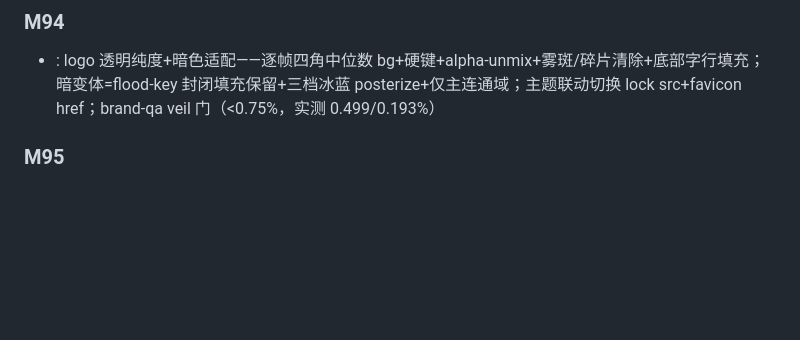
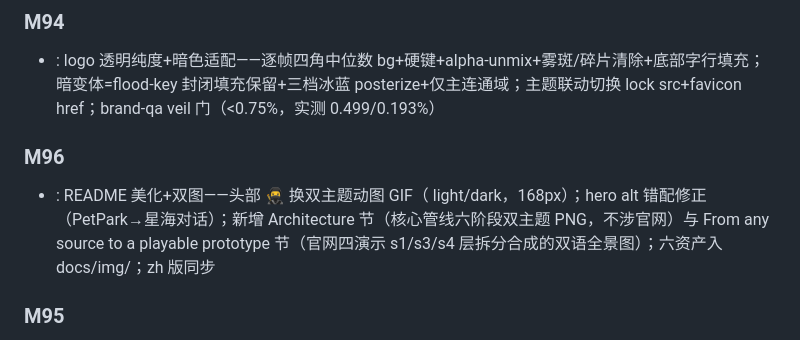
Before and after one commit to hello-cqq/design-clone, a Markdown page: CHANGELOG.md, the part around the change. GitHub-like rendering; blank space fills up the shorter version.

```diff
--- a/CHANGELOG.md
+++ b/CHANGELOG.md
@@ -36,6 +36,9 @@ The format follows [Keep a Changelog](https://keepachangelog.com/); versioning i
 
 ### M94
 - : logo 透明纯度+暗色适配——逐帧四角中位数 bg+硬键+alpha-unmix+雾斑/碎片清除+底部字行填充；暗变体=flood-key 封闭填充保留+三档冰蓝 posterize+仅主连通域；主题联动切换 lock src+favicon href；brand-qa veil 门（<0.75%，实测 0.499/0.193%）
+
+### M96
+- : README 美化+双图——头部 🥷 换双主题动图 GIF（<picture> light/dark，168px）；hero alt 错配修正（PetPark→星海对话）；新增 Architecture 节（核心管线六阶段双主题 PNG，不涉官网）与 From any source to a playable prototype 节（官网四演示 s1/s3/s4 层拆分合成的双语全景图）；六资产入 docs/img/；zh 版同步
 
 ### M95
 - : logo 绿幕源重制（archive/logo-source-{day,night}.mp4）——平面拟合逐像素 bg+软键+despill+去字行/水印填充+主块保留；light=day 原色（白填充保留）、dark=night 三档冰蓝 posterize；webp 262/243KB（原 323/218）；veil 门收紧 0.5%（实测 0.221/0.366%）
```
Also changed, not shown: README.md (+25 -2 lines), README.zh.md (+25 -2 lines), docs/img/architecture-dark.png (added), docs/img/architecture.png (added), docs/img/feature-flow-dark.png (added), docs/img/feature-flow.png (added), docs/img/logo-anim-dark.gif (added), docs/img/logo-anim-light.gif (added).
